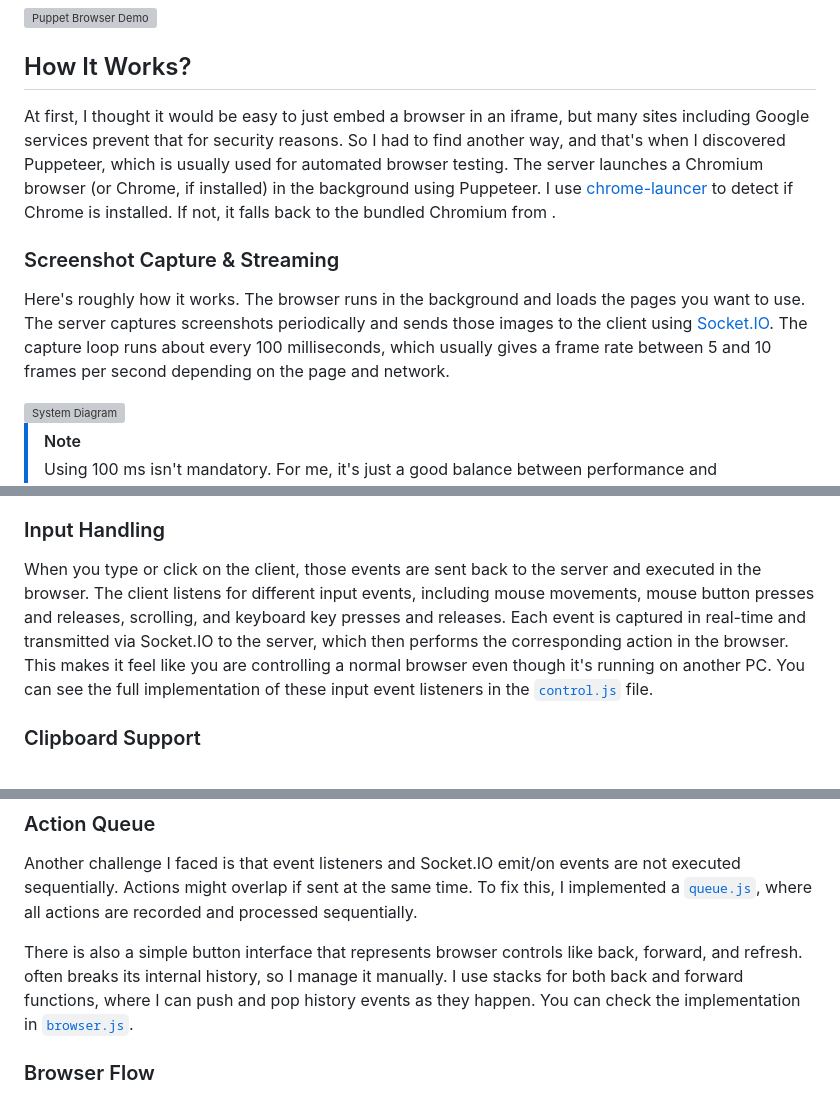
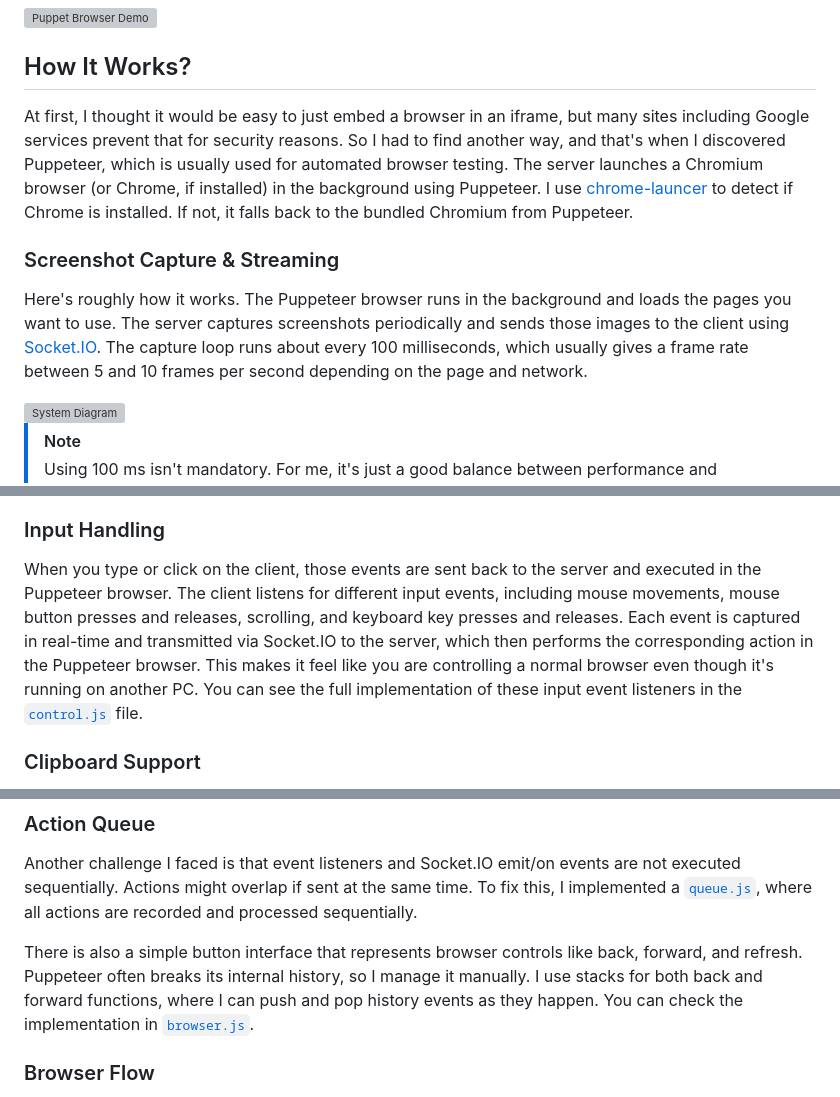
Before and after one commit to ndy-s/puppet-browser, a Markdown page: README.md, 3 parts joined by grey strips. Drawn GitHub-style; grey boxes are pictures that could not be loaded.

Commit message:
Update README.md fix missing words

```diff
--- a/README.md
+++ b/README.md
@@ -38,10 +38,10 @@ You can now control the browser remotely.
 <img src="https://raw.githubusercontent.com/ndy-s/puppet-browser/main/assets/preview.gif" alt="Puppet Browser Demo">
 
 ## How It Works?
-At first, I thought it would be easy to just embed a browser in an iframe, but many sites including Google services prevent that for security reasons. So I had to find another way, and that's when I discovered Puppeteer, which is usually used for automated browser testing. The server launches a Chromium browser (or Chrome, if installed) in the background using Puppeteer. I use [chrome-launcer](https://www.npmjs.com/package/chrome-launcher) to detect if Chrome is installed. If not, it falls back to the bundled Chromium from .
+At first, I thought it would be easy to just embed a browser in an iframe, but many sites including Google services prevent that for security reasons. So I had to find another way, and that's when I discovered Puppeteer, which is usually used for automated browser testing. The server launches a Chromium browser (or Chrome, if installed) in the background using Puppeteer. I use [chrome-launcer](https://www.npmjs.com/package/chrome-launcher) to detect if Chrome is installed. If not, it falls back to the bundled Chromium from Puppeteer.
 
 ### Screenshot Capture & Streaming
-Here's roughly how it works. The  browser runs in the background and loads the pages you want to use. The server captures screenshots periodically and sends those images to the client using [Socket.IO](https://socket.io/). The capture loop runs about every 100 milliseconds, which usually gives a frame rate between 5 and 10 frames per second depending on the page and network.
+Here's roughly how it works. The Puppeteer browser runs in the background and loads the pages you want to use. The server captures screenshots periodically and sends those images to the client using [Socket.IO](https://socket.io/). The capture loop runs about every 100 milliseconds, which usually gives a frame rate between 5 and 10 frames per second depending on the page and network.
 
 <img src="https://raw.githubusercontent.com/ndy-s/puppet-browser/main/assets/diagram.png" alt="System Diagram" width="500">
 
@@ -53,7 +53,7 @@ It's not super fast, but it works well enough for my LAN setup. A faster solutio
 I also added automatic recovery for streaming. If the browser crashes or an error occurs while transmitting images to the client, the server doesn't fail completely. Instead, it automatically recovers and restarts the necessary processes on the browser side, so your remote session can continue without manual intervention.
 
 ### Input Handling
-When you type or click on the client, those events are sent back to the server and executed in the  browser. The client listens for different input events, including mouse movements, mouse button presses and releases, scrolling, and keyboard key presses and releases. Each event is captured in real-time and transmitted via Socket.IO to the server, which then performs the corresponding action in the  browser. This makes it feel like you are controlling a normal browser even though it's running on another PC. You can see the full implementation of these input event listeners in the [`control.js`](https://github.com/ndy-s/puppet-browser/blob/main/public/js/control.js) file.
+When you type or click on the client, those events are sent back to the server and executed in the Puppeteer browser. The client listens for different input events, including mouse movements, mouse button presses and releases, scrolling, and keyboard key presses and releases. Each event is captured in real-time and transmitted via Socket.IO to the server, which then performs the corresponding action in the Puppeteer browser. This makes it feel like you are controlling a normal browser even though it's running on another PC. You can see the full implementation of these input event listeners in the [`control.js`](https://github.com/ndy-s/puppet-browser/blob/main/public/js/control.js) file.
 
 ### Clipboard Support
 But then it only works internally on the server remote browser. So how can we copy across the client and the remote server? What I did is intercept the event listeners to handle specific key combinations. For example, pressing `Ctrl + V` will run a process to paste the current client clipboard into the browser screen, and `Ctrl + C` works similarly.
@@ -66,7 +66,7 @@ It turns out clipboard access only works reliably on `https` or `localhost`. If
 ### Action Queue
 Another challenge I faced is that event listeners and Socket.IO emit/on events are not executed sequentially. Actions might overlap if sent at the same time. To fix this, I implemented a [`queue.js`](https://github.com/ndy-s/puppet-browser/blob/main/lib/queue.js), where all actions are recorded and processed sequentially.
 
-There is also a simple button interface that represents browser controls like back, forward, and refresh.  often breaks its internal history, so I manage it manually. I use stacks for both back and forward functions, where I can push and pop history events as they happen. You can check the implementation in [`browser.js`](https://github.com/ndy-s/puppet-browser/blob/main/lib/browser.js).
+There is also a simple button interface that represents browser controls like back, forward, and refresh. Puppeteer often breaks its internal history, so I manage it manually. I use stacks for both back and forward functions, where I can push and pop history events as they happen. You can check the implementation in [`browser.js`](https://github.com/ndy-s/puppet-browser/blob/main/lib/browser.js).
 
 ### Browser Flow
 Currently, the app works with a shared browser. Each user session must wait in the queue to use the remote browser, and the queue decides who can control it at a given time. The browser state is shared across all users, which avoids consuming a lot of memory if each user had their own browser instance.
```
